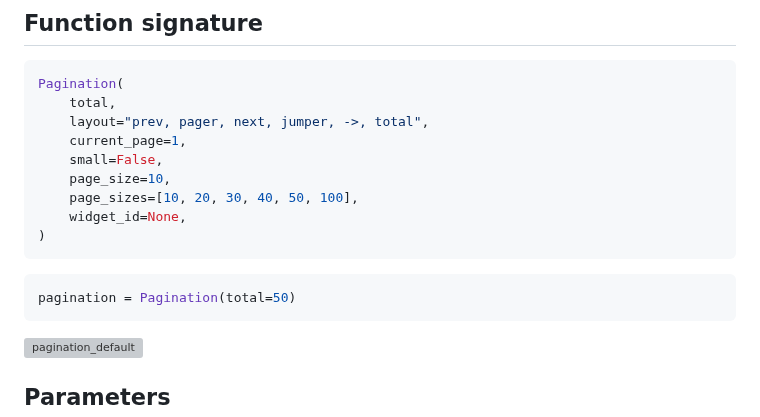
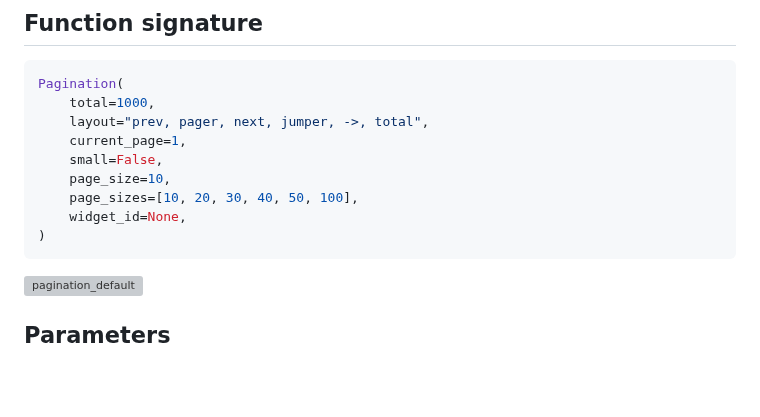
Before and after one commit to supervisely-ecosystem/ui-widgets-demos, a Markdown page: misc/pagination/README.md, the part around one of its changes. Drawn GitHub-style; blank space fills up the shorter version; grey boxes are pictures that could not be loaded.

Commit message:
update pagination readme

````diff
--- a/misc/pagination/README.md
+++ b/misc/pagination/README.md
@@ -10,7 +10,7 @@
 
 ```python
 Pagination(
-    total,
+    total=1000,
     layout="prev, pager, next, jumper, ->, total",
     current_page=1,
     small=False,
@@ -18,10 +18,6 @@ Pagination(
     page_sizes=[10, 20, 30, 40, 50, 100],
     widget_id=None,
 )
-```
-
-```python
-pagination = Pagination(total=50)
 ```
 
 ![pagination_default](https://user-images.githubusercontent.com/120389559/227777410-1953c671-fd43-4778-903a-2c5de639325a.gif)
````
Also changed, not shown: other parts of misc/pagination/README.md (+2 -2 lines).
